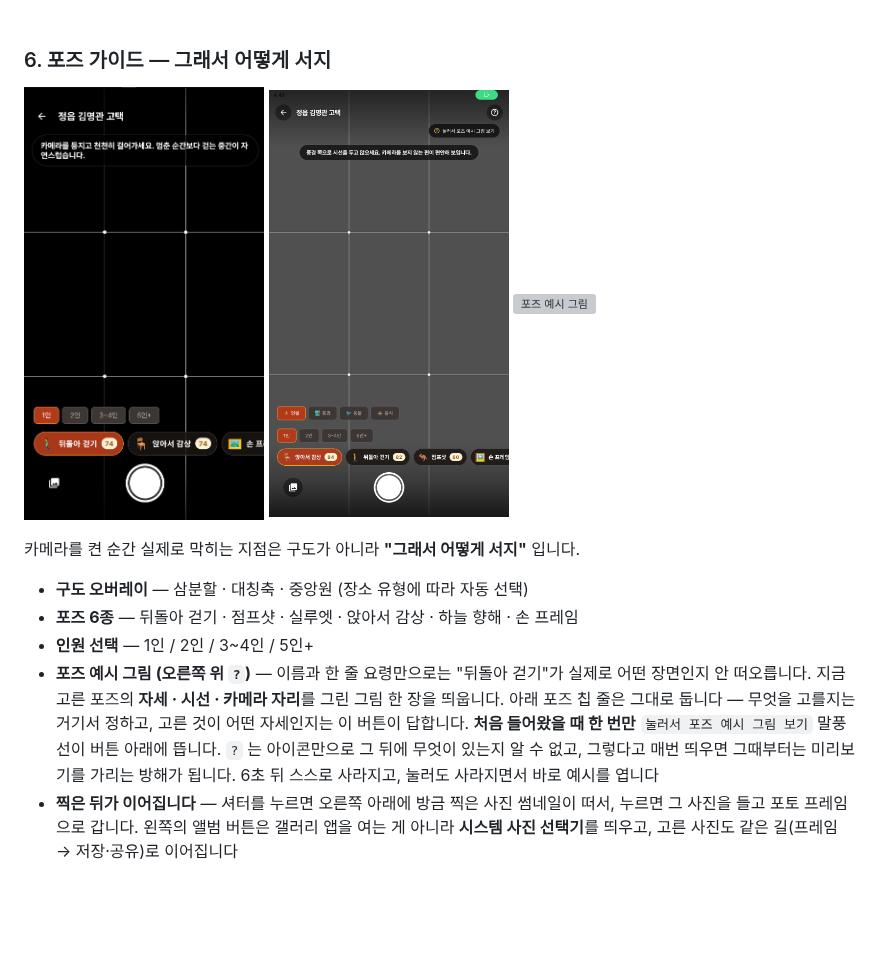
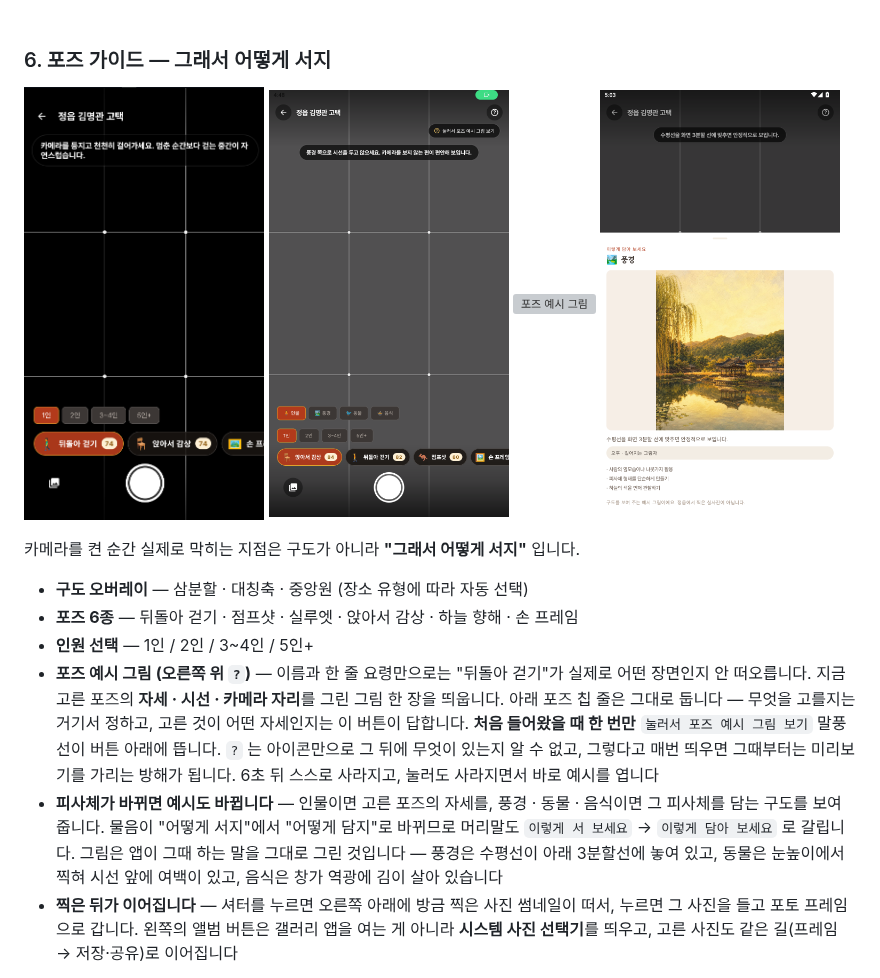
Before and after one commit to Young-Seok-Kim/pic-view, a Markdown page: README.md, the part around the change. GitHub-like rendering; pictures changed too: docs/screenshots/33-subject-example.png (added); blank space fills up the shorter version; grey boxes are pictures that could not be loaded.

```diff
--- a/README.md
+++ b/README.md
@@ -335,6 +335,7 @@
   <img src="docs/screenshots/08-pose-guide.png" width="240" alt="포즈 가이드" />
   <img src="docs/screenshots/32-pose-hint.png" width="240" alt="첫 진입 안내" />
   <img src="docs/screenshots/31-pose-example.png" width="240" alt="포즈 예시 그림" />
+  <img src="docs/screenshots/33-subject-example.png" width="240" alt="피사체별 예시 그림" />
 </p>
 
 카메라를 켠 순간 실제로 막히는 지점은 구도가 아니라 **"그래서 어떻게 서지"** 입니다.
@@ -351,6 +352,13 @@
   버튼 아래에 뜹니다. `?` 는 아이콘만으로 그 뒤에 무엇이 있는지 알 수 없고,
   그렇다고 매번 띄우면 그때부터는 미리보기를 가리는 방해가 됩니다.
   6초 뒤 스스로 사라지고, 눌러도 사라지면서 바로 예시를 엽니다
+- **피사체가 바뀌면 예시도 바뀝니다** — 인물이면 고른 포즈의 자세를,
+  풍경 · 동물 · 음식이면 그 피사체를 담는 구도를 보여 줍니다.
+  물음이 "어떻게 서지"에서 "어떻게 담지"로 바뀌므로 머리말도
+  `이렇게 서 보세요` → `이렇게 담아 보세요` 로 갈립니다.
+  그림은 앱이 그때 하는 말을 그대로 그린 것입니다 —
+  풍경은 수평선이 아래 3분할선에 놓여 있고, 동물은 눈높이에서 찍혀
+  시선 앞에 여백이 있고, 음식은 창가 역광에 김이 살아 있습니다
 - **찍은 뒤가 이어집니다** — 셔터를 누르면 오른쪽 아래에 방금 찍은 사진
   썸네일이 떠서, 누르면 그 사진을 들고 포토 프레임으로 갑니다.
   왼쪽의 앨범 버튼은 갤러리 앱을 여는 게 아니라 **시스템 사진 선택기**를
```
Also changed, not shown: 7 other files.
